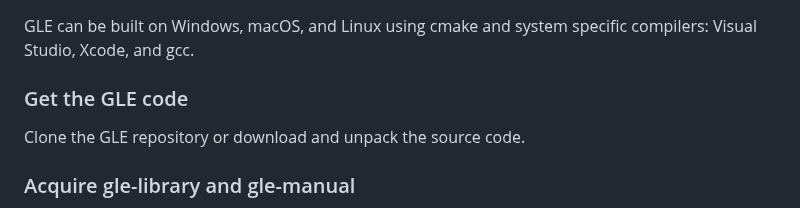
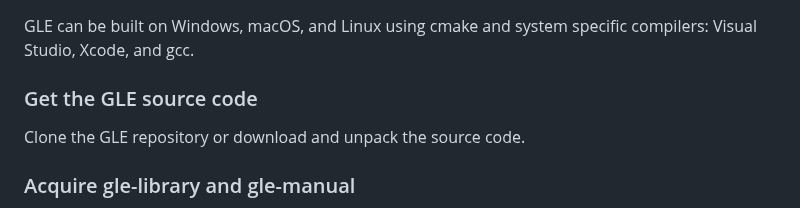
Before and after one commit to vlabella/GLE, a Markdown page: README.md, the part around the change. Drawn GitHub-style.

Commit message:
readme improvements

```diff
--- a/README.md
+++ b/README.md
@@ -12,7 +12,7 @@ More information and the binary distributions can be found on the GLE website he
 
 GLE can be built on Windows, macOS, and Linux using cmake and system specific compilers: Visual Studio, Xcode, and gcc.
 
-### Get the GLE code
+### Get the GLE source code
 
 Clone the GLE repository or download and unpack the source code.
 
```
